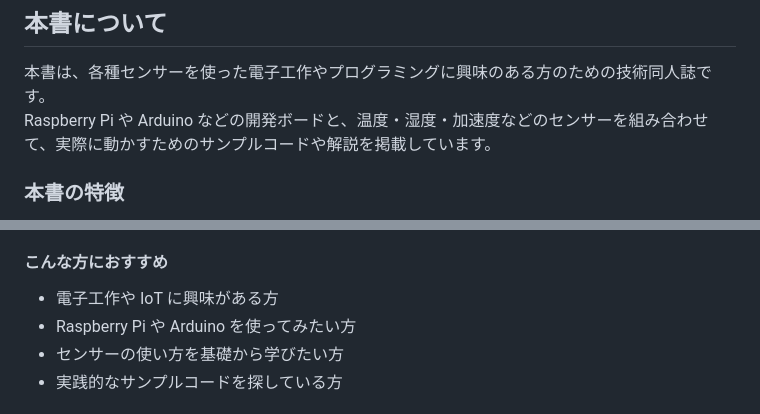
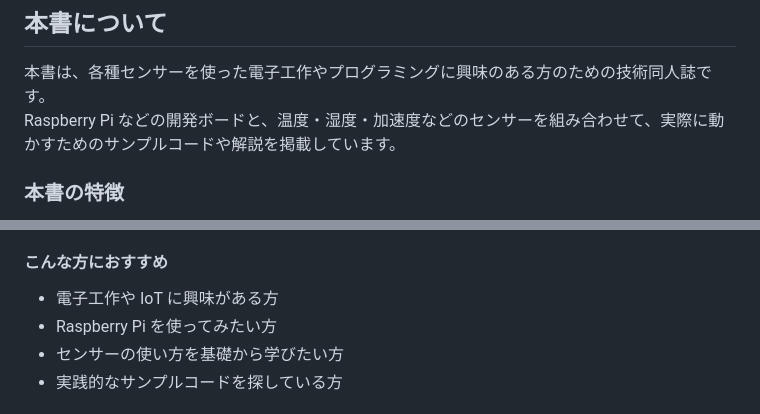
Before and after one commit to gurezo/tech-book-vol18, a Markdown page: README.md, 2 parts joined by grey strips. Drawn GitHub-style.

```diff
--- a/README.md
+++ b/README.md
@@ -3,7 +3,7 @@
 ## 本書について
 
 本書は、各種センサーを使った電子工作やプログラミングに興味のある方のための技術同人誌です。
-Raspberry Pi や Arduino などの開発ボードと、温度・湿度・加速度などのセンサーを組み合わせて、実際に動かすためのサンプルコードや解説を掲載しています。
+Raspberry Pi などの開発ボードと、温度・湿度・加速度などのセンサーを組み合わせて、実際に動かすためのサンプルコードや解説を掲載しています。
 
 ### 本書の特徴
 
@@ -17,7 +17,7 @@ Raspberry Pi や Arduino などの開発ボードと、温度・湿度・加速
 #### こんな方におすすめ
 
 - 電子工作や IoT に興味がある方
-- Raspberry Pi や Arduino を使ってみたい方
+- Raspberry Pi を使ってみたい方
 - センサーの使い方を基礎から学びたい方
 - 実践的なサンプルコードを探している方
 
```
